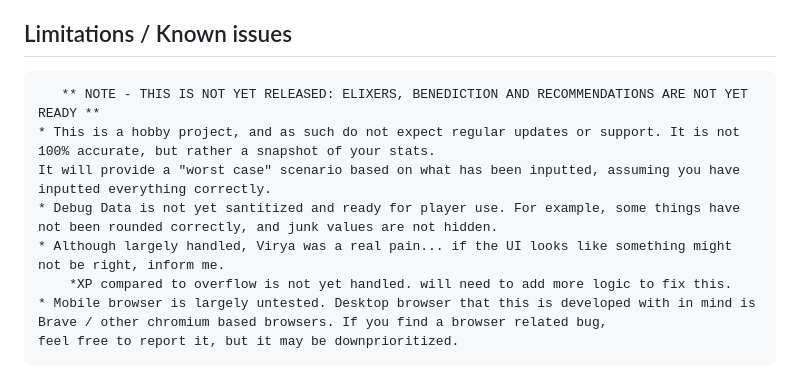
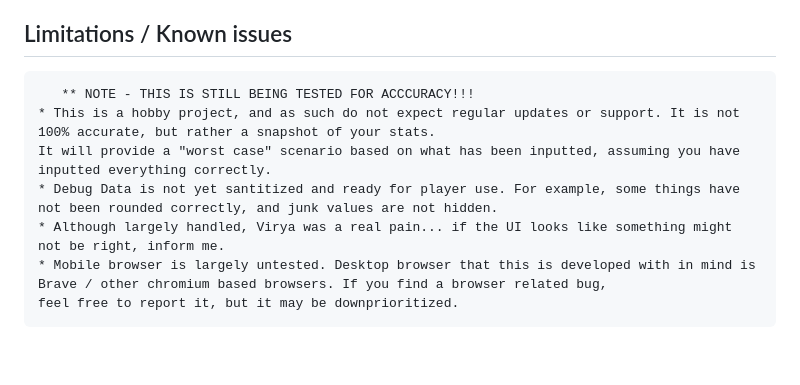
Before and after one commit to LucyferOS/OvermortalCalculator, a Markdown page: README.md, the part around the change. Rendered like a GitHub page; blank space fills up the shorter version.

Commit message:
finalizing everything

```diff
--- a/README.md
+++ b/README.md
@@ -52,12 +52,11 @@
 
 ## Limitations / Known issues
 
-	   ** NOTE - THIS IS NOT YET RELEASED: ELIXERS, BENEDICTION AND RECOMMENDATIONS ARE NOT YET READY **
+	   ** NOTE - THIS IS STILL BEING TESTED FOR ACCCURACY!!!
     * This is a hobby project, and as such do not expect regular updates or support. It is not 100% accurate, but rather a snapshot of your stats.
 	It will provide a "worst case" scenario based on what has been inputted, assuming you have inputted everything correctly.
 	* Debug Data is not yet santitized and ready for player use. For example, some things have not been rounded correctly, and junk values are not hidden.
 	* Although largely handled, Virya was a real pain... if the UI looks like something might not be right, inform me.
-		*XP compared to overflow is not yet handled. will need to add more logic to fix this.
     * Mobile browser is largely untested. Desktop browser that this is developed with in mind is Brave / other chromium based browsers. If you find a browser related bug,
 	feel free to report it, but it may be downprioritized.
 
```
